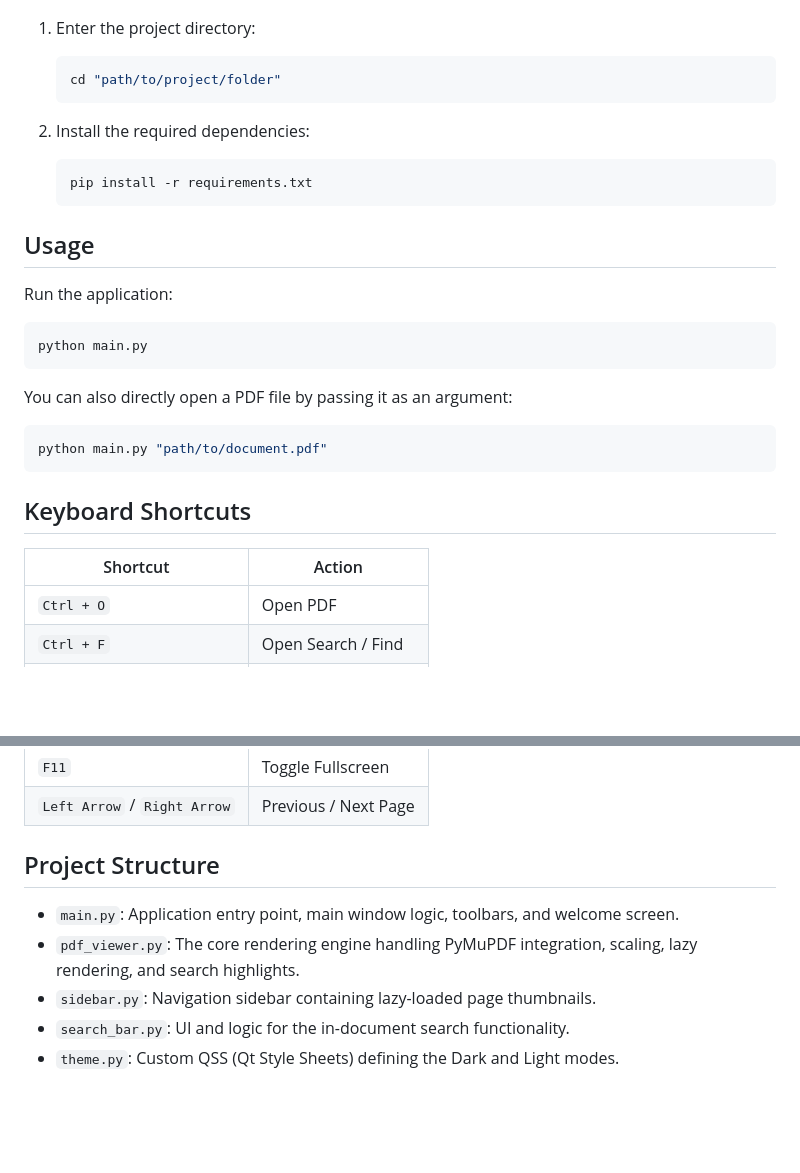
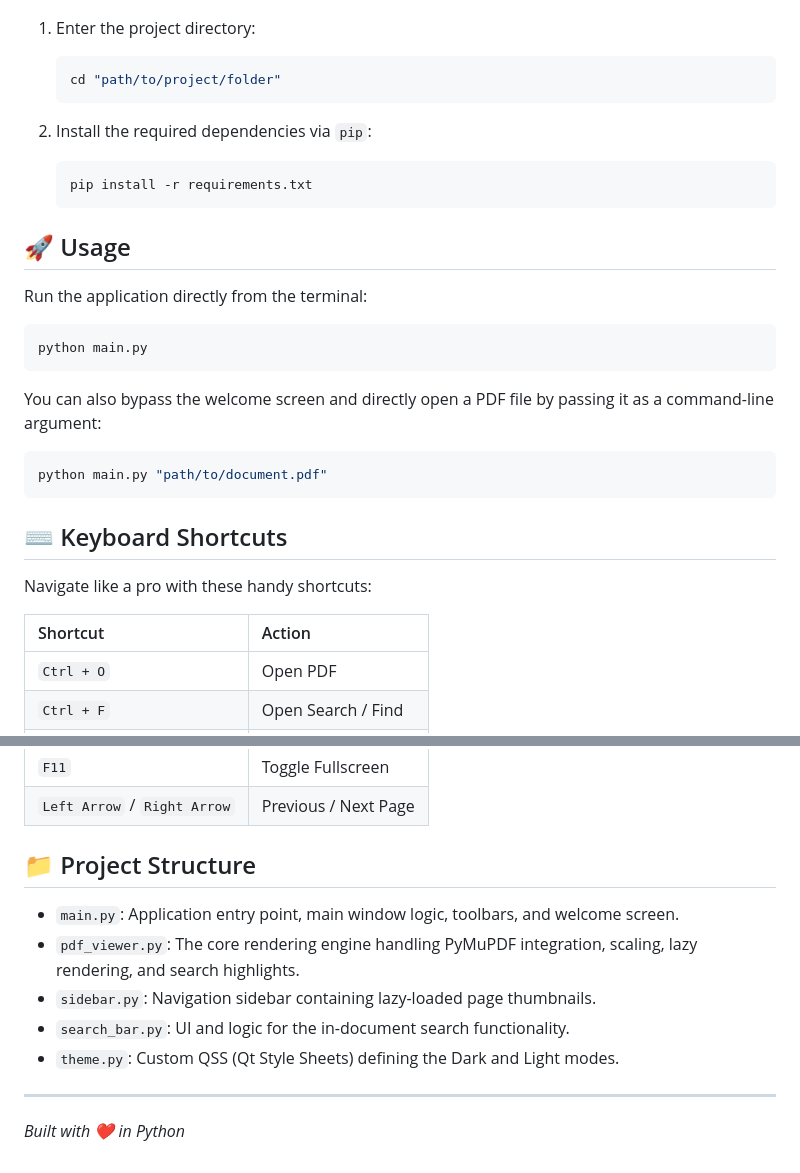
Before and after one commit to aaditya19saini/READit, a Markdown page: README.md, 2 parts joined by grey strips. Rendered like a GitHub page; blank space fills up the shorter version.

````diff
--- a/README.md
+++ b/README.md
@@ -25,29 +32,31 @@ A modern, fast, and 100% free PDF reader desktop application built with Python.
    cd "path/to/project/folder"
    ```
 
-2. Install the required dependencies:
+2. Install the required dependencies via `pip`:
    ```bash
    pip install -r requirements.txt
    ```
 
-## Usage
+## 🚀 Usage
 
-Run the application:
+Run the application directly from the terminal:
 
 ```bash
 python main.py
 ```
 
-You can also directly open a PDF file by passing it as an argument:
+You can also bypass the welcome screen and directly open a PDF file by passing it as a command-line argument:
 
 ```bash
 python main.py "path/to/document.pdf"
 ```
 
-## Keyboard Shortcuts
+## ⌨️ Keyboard Shortcuts
+
+Navigate like a pro with these handy shortcuts:
 
 | Shortcut | Action |
-| --- | --- |
+| :--- | :--- |
 | `Ctrl + O` | Open PDF |
 | `Ctrl + F`| Open Search / Find |
 | `Ctrl + P`| Print Document |
@@ -57,10 +66,13 @@ python main.py "path/to/document.pdf"
 | `F11` | Toggle Fullscreen |
 | `Left Arrow` / `Right Arrow` | Previous / Next Page |
 
-## Project Structure
+## 📁 Project Structure
 
 - `main.py`: Application entry point, main window logic, toolbars, and welcome screen.
 - `pdf_viewer.py`: The core rendering engine handling PyMuPDF integration, scaling, lazy rendering, and search highlights.
 - `sidebar.py`: Navigation sidebar containing lazy-loaded page thumbnails.
 - `search_bar.py`: UI and logic for the in-document search functionality.
 - `theme.py`: Custom QSS (Qt Style Sheets) defining the Dark and Light modes.
+
+---
+*Built with ❤️ in Python*
````
Also changed, not shown: other parts of README.md (+19 -12 lines), images/Screenshot 2026-03-14 160014.png (added), images/Screenshot 2026-03-14 160032.png (added).
